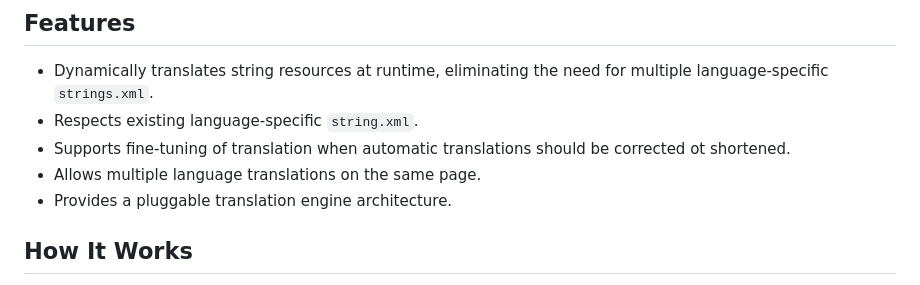
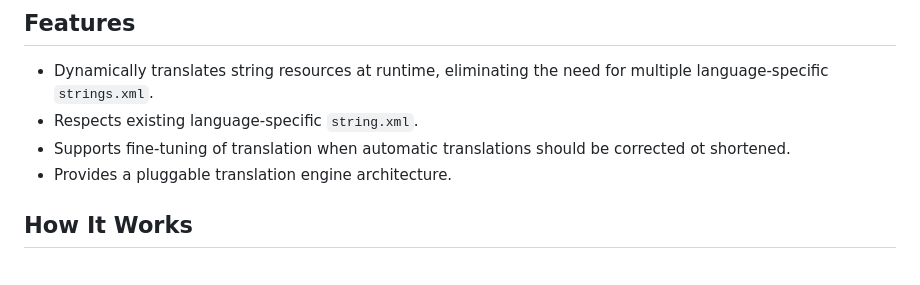
Before and after one commit to izivkov/DynamicResourceTranslator, a Markdown page: README.md, the part around the change. Rendered like a GitHub page.

Commit message:
Update README, bug fixes

```diff
--- a/README.md
+++ b/README.md
@@ -28,7 +28,6 @@ res/
 - Dynamically translates string resources at runtime, eliminating the need for multiple language-specific `strings.xml`.
 - Respects existing language-specific `string.xml`.
 - Supports fine-tuning of translation when automatic translations should be corrected ot shortened.
-- Allows multiple language translations on the same page.
 - Provides a pluggable translation engine architecture.
 
 ## How It Works
```
